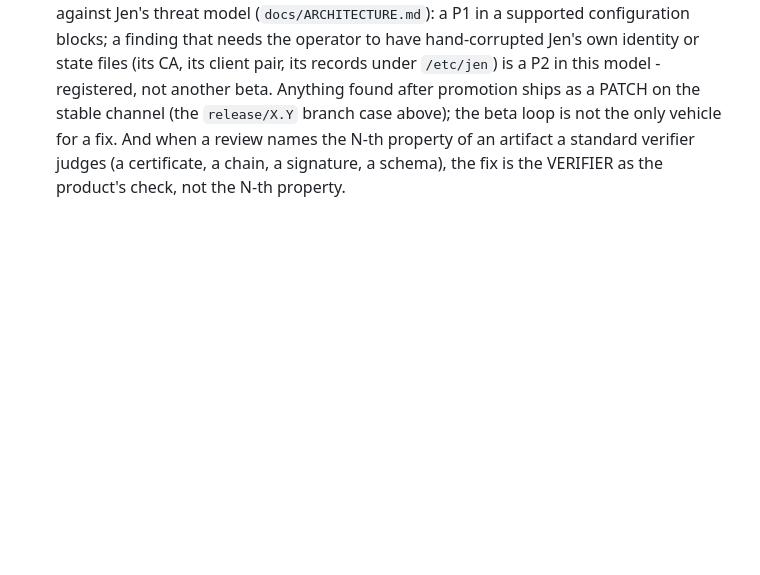
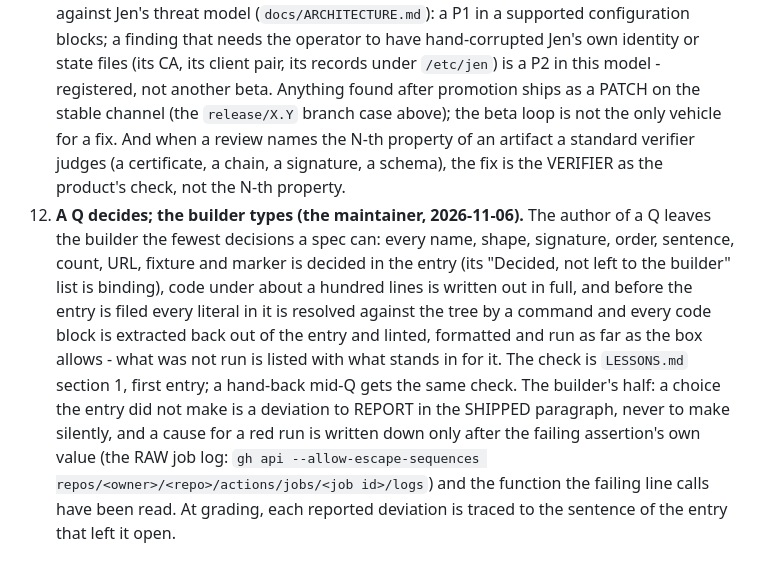
Before and after one commit to ltkojak/jen-kea, a Markdown page: CLAUDE.md, the part around the change. GitHub-like rendering; blank space fills up the shorter version.

Commit message:
docs: rule 12 - a Q decides; the builder types (CLAUDE.md, docs/RELEASE_AUDIT.md "Before a Q goes to the builder"; docs-only, no version change, no tag)
The maintainer's rule of 2026-11-06. The author of a Q leaves the builder the fewest
decisions a spec can, resolves every literal against the tree by a command, and runs
every code block before the entry is filed; the hand-off carries a ledger of what was
verified by execution, by reading, and not at all. The builder reports a choice the
entry did not make instead of making it silently, and names a cause for a red run only
after reading the failing assertion's own value in the raw job log.

Co-Authored-By: Claude Fable 5.1 <noreply@anthropic.com>

```diff
--- a/CLAUDE.md
+++ b/CLAUDE.md
@@ -520,3 +520,12 @@ carry that exact suffix (the box would re-install itself forever).
    loop is not the only vehicle for a fix. And when a review names the N-th property of
    an artifact a standard verifier judges (a certificate, a chain, a signature, a schema),
    the fix is the VERIFIER as the product's check, not the N-th property.
+12. **A Q decides; the builder types (the maintainer, 2026-11-06).** The author of a Q leaves the builder the fewest decisions a spec can: every
+   name, shape, signature, order, sentence, count, URL, fixture and marker is decided in the entry (its "Decided, not left to the builder" list
+   is binding), code under about a hundred lines is written out in full, and before the entry is filed every literal in it is resolved against
+   the tree by a command and every code block is extracted back out of the entry and linted, formatted and run as far as the box allows - what
+   was not run is listed with what stands in for it. The check is `LESSONS.md` section 1, first entry; a hand-back mid-Q gets the same check.
+   The builder's half: a choice the entry did not make is a deviation to REPORT in the SHIPPED paragraph, never to make silently, and a cause
+   for a red run is written down only after the failing assertion's own value (the RAW job log: `gh api --allow-escape-sequences
+   repos/<owner>/<repo>/actions/jobs/<job id>/logs`) and the function the failing line calls have been read. At grading, each reported
+   deviation is traced to the sentence of the entry that left it open.
```
Also changed, not shown: docs/RELEASE_AUDIT.md (+6 -0 lines).
